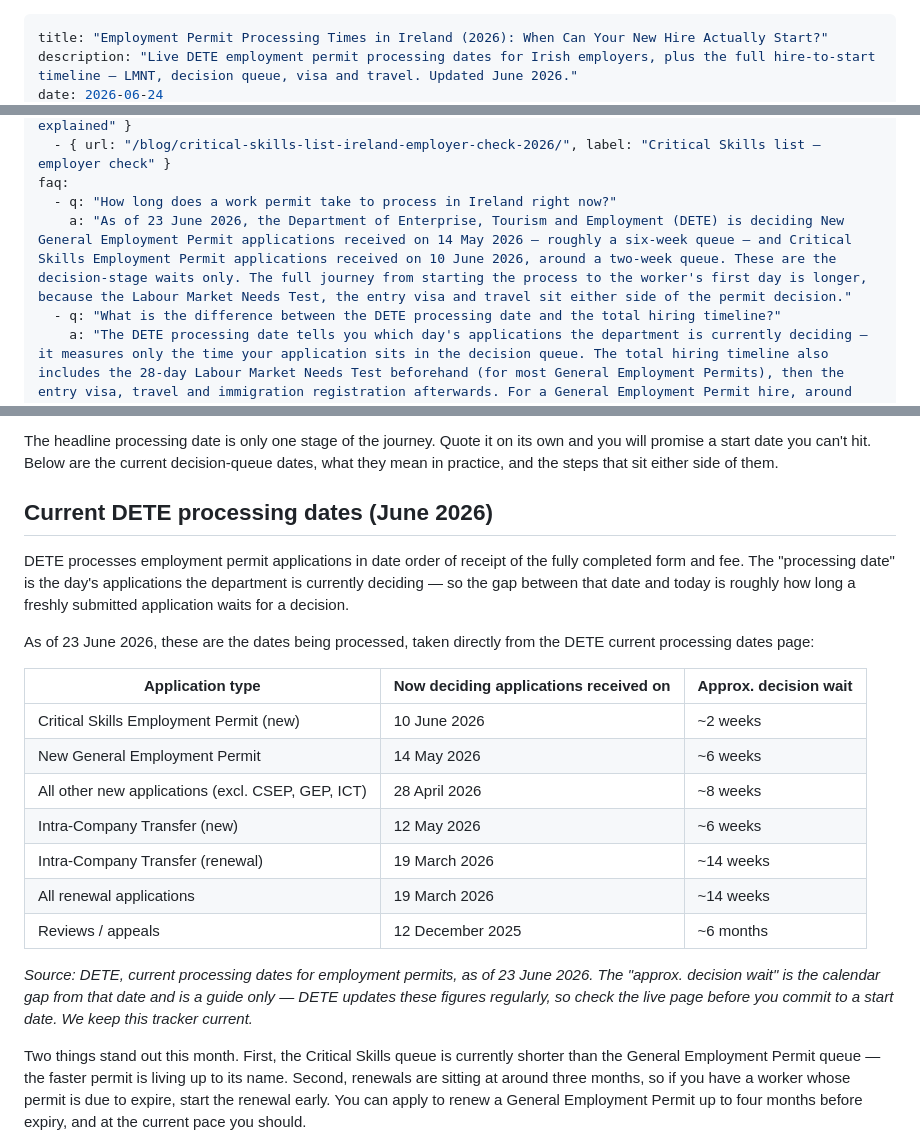
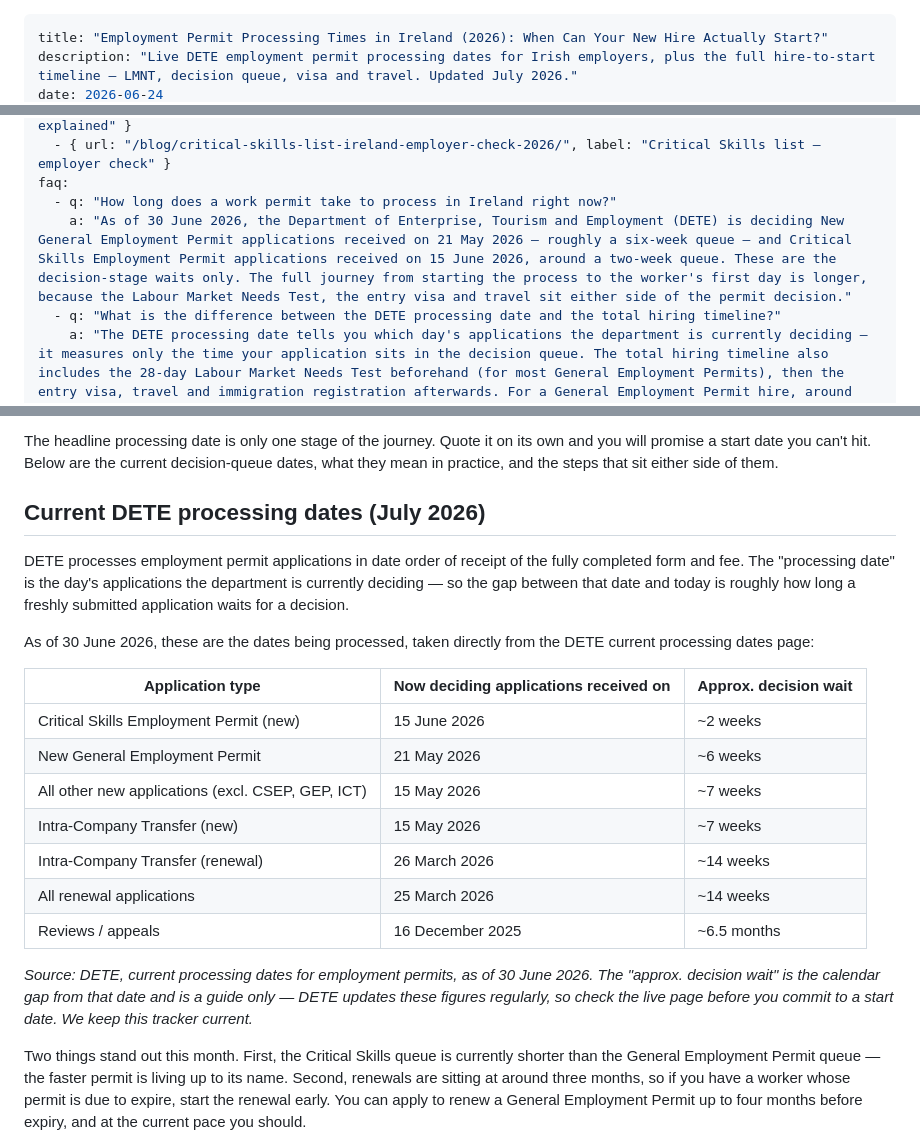
Before and after one commit to neilrussell/carecruitment-website, a Markdown page: posts/employment-permit-processing-times-ireland-employer-tracker.md, 3 parts joined by grey strips. Drawn GitHub-style.

Commit message:
Auto durability commit 2026-07-01 22:10

```diff
--- a/posts/employment-permit-processing-times-ireland-employer-tracker.md
+++ b/posts/employment-permit-processing-times-ireland-employer-tracker.md
@@ -1,4 +1,4 @@
 ---
 title: "Employment Permit Processing Times in Ireland (2026): When Can Your New Hire Actually Start?"
-description: "Live DETE employment permit processing dates for Irish employers, plus the full hire-to-start timeline — LMNT, decision queue, visa and travel. Updated June 2026."
+description: "Live DETE employment permit processing dates for Irish employers, plus the full hire-to-start timeline — LMNT, decision queue, visa and travel. Updated July 2026."
 date: 2026-06-24
@@ -29,7 +29,7 @@ related:
   - { url: "/blog/critical-skills-list-ireland-employer-check-2026/", label: "Critical Skills list — employer check" }
 faq:
   - q: "How long does a work permit take to process in Ireland right now?"
-    a: "As of 23 June 2026, the Department of Enterprise, Tourism and Employment (DETE) is deciding New General Employment Permit applications received on 14 May 2026 — roughly a six-week queue — and Critical Skills Employment Permit applications received on 10 June 2026, around a two-week queue. These are the decision-stage waits only. The full journey from starting the process to the worker's first day is longer, because the Labour Market Needs Test, the entry visa and travel sit either side of the permit decision."
+    a: "As of 30 June 2026, the Department of Enterprise, Tourism and Employment (DETE) is deciding New General Employment Permit applications received on 21 May 2026 — roughly a six-week queue — and Critical Skills Employment Permit applications received on 15 June 2026, around a two-week queue. These are the decision-stage waits only. The full journey from starting the process to the worker's first day is longer, because the Labour Market Needs Test, the entry visa and travel sit either side of the permit decision."
   - q: "What is the difference between the DETE processing date and the total hiring timeline?"
     a: "The DETE processing date tells you which day's applications the department is currently deciding — it measures only the time your application sits in the decision queue. The total hiring timeline also includes the 28-day Labour Market Needs Test beforehand (for most General Employment Permits), then the entry visa, travel and immigration registration afterwards. For a General Employment Permit hire, around six months from start to first day is realistic."
   - q: "Is a Critical Skills Employment Permit faster than a General Employment Permit?"
@@ -44,28 +44,28 @@ faq:
 
 The headline processing date is only one stage of the journey. Quote it on its own and you will promise a start date you can't hit. Below are the current decision-queue dates, what they mean in practice, and the steps that sit either side of them.
 
-<h2 id="current-dates">Current DETE processing dates (June 2026)</h2>
+<h2 id="current-dates">Current DETE processing dates (July 2026)</h2>
 
 DETE processes employment permit applications in date order of receipt of the fully completed form and fee. The "processing date" is the day's applications the department is currently deciding — so the gap between that date and today is roughly how long a freshly submitted application waits for a decision.
 
-As of 23 June 2026, these are the dates being processed, taken directly from the DETE current processing dates page:
+As of 30 June 2026, these are the dates being processed, taken directly from the DETE current processing dates page:
 
 <table>
   <thead>
     <tr><th>Application type</th><th>Now deciding applications received on</th><th>Approx. decision wait</th></tr>
   </thead>
   <tbody>
-    <tr><td>Critical Skills Employment Permit (new)</td><td>10 June 2026</td><td>~2 weeks</td></tr>
-    <tr><td>New General Employment Permit</td><td>14 May 2026</td><td>~6 weeks</td></tr>
-    <tr><td>All other new applications (excl. CSEP, GEP, ICT)</td><td>28 April 2026</td><td>~8 weeks</td></tr>
-    <tr><td>Intra-Company Transfer (new)</td><td>12 May 2026</td><td>~6 weeks</td></tr>
-    <tr><td>Intra-Company Transfer (renewal)</td><td>19 March 2026</td><td>~14 weeks</td></tr>
-    <tr><td>All renewal applications</td><td>19 March 2026</td><td>~14 weeks</td></tr>
-    <tr><td>Reviews / appeals</td><td>12 December 2025</td><td>~6 months</td></tr>
+    <tr><td>Critical Skills Employment Permit (new)</td><td>15 June 2026</td><td>~2 weeks</td></tr>
+    <tr><td>New General Employment Permit</td><td>21 May 2026</td><td>~6 weeks</td></tr>
+    <tr><td>All other new applications (excl. CSEP, GEP, ICT)</td><td>15 May 2026</td><td>~7 weeks</td></tr>
+    <tr><td>Intra-Company Transfer (new)</td><td>15 May 2026</td><td>~7 weeks</td></tr>
+    <tr><td>Intra-Company Transfer (renewal)</td><td>26 March 2026</td><td>~14 weeks</td></tr>
+    <tr><td>All renewal applications</td><td>25 March 2026</td><td>~14 weeks</td></tr>
+    <tr><td>Reviews / appeals</td><td>16 December 2025</td><td>~6.5 months</td></tr>
   </tbody>
 </table>
 
-<p><em>Source: DETE, current processing dates for employment permits, as of 23 June 2026. The "approx. decision wait" is the calendar gap from that date and is a guide only — DETE updates these figures regularly, so check the live page before you commit to a start date. We keep this tracker current.</em></p>
+<p><em>Source: DETE, current processing dates for employment permits, as of 30 June 2026. The "approx. decision wait" is the calendar gap from that date and is a guide only — DETE updates these figures regularly, so check the live page before you commit to a start date. We keep this tracker current.</em></p>
 
 Two things stand out this month. First, the Critical Skills queue is currently shorter than the General Employment Permit queue — the faster permit is living up to its name. Second, renewals are sitting at around three months, so if you have a worker whose permit is due to expire, start the renewal early. You can apply to renew a General Employment Permit up to four months before expiry, and at the current pace you should.
 
```
Also changed, not shown: other parts of posts/employment-permit-processing-times-ireland-employer-tracker.md (+1 -1 lines).
